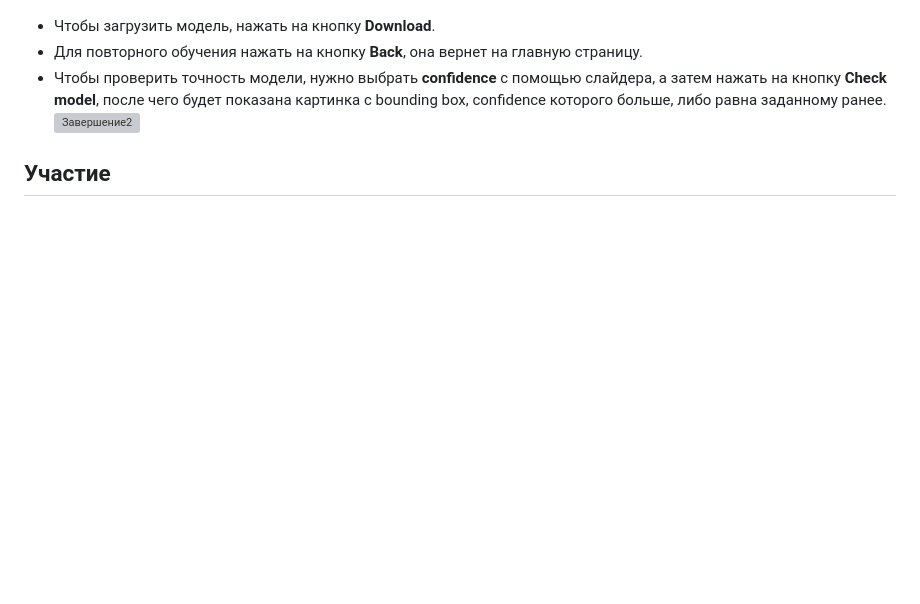
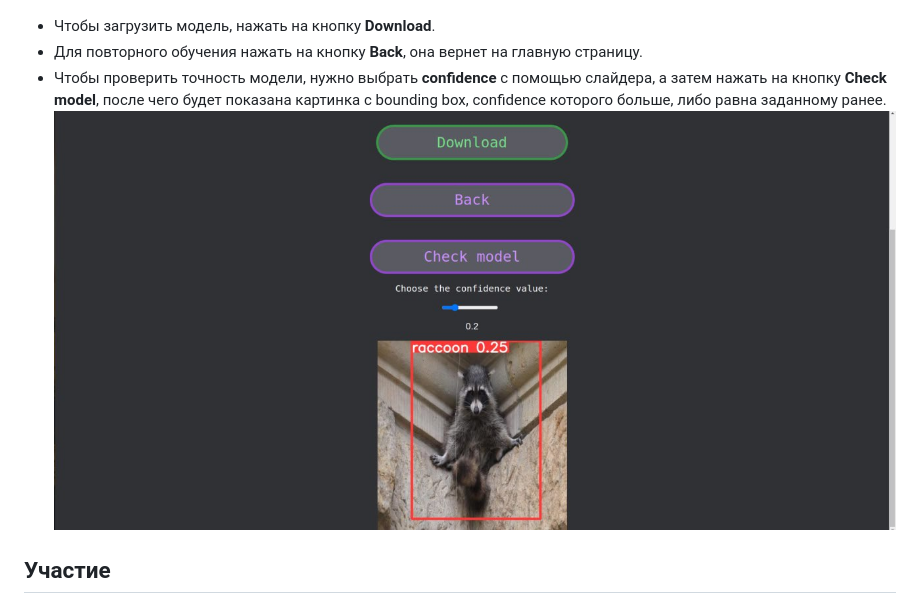
Before and after one commit to alexmihalyk23/YPPRO, a Markdown page: README.md, the part around the change. GitHub-like rendering; blank space fills up the shorter version; grey boxes are pictures that could not be loaded.

```diff
--- a/README.md
+++ b/README.md
@@ -38,7 +38,7 @@ pip3 install -r requirements.txt
 - Чтобы загрузить модель, нажать на кнопку **Download**.
 - Для повторного обучения нажать на кнопку **Back**, она вернет на главную страницу.
 - Чтобы проверить точность модели, нужно выбрать **confidence** c помощью слайдера, а затем нажать на кнопку **Check model**, после чего будет показана картинка с bounding box, confidence которого больше, либо равна заданному ранее.
-![Завершение2]()
+![Завершение2](https://github.com/alexmihalyk23/YPPRO/raw/actions_test/readme_img/2024-06-12%2000.48.58.jpg)
 
 ## Участие
 - Михайлюк Алексей: сервер
```
